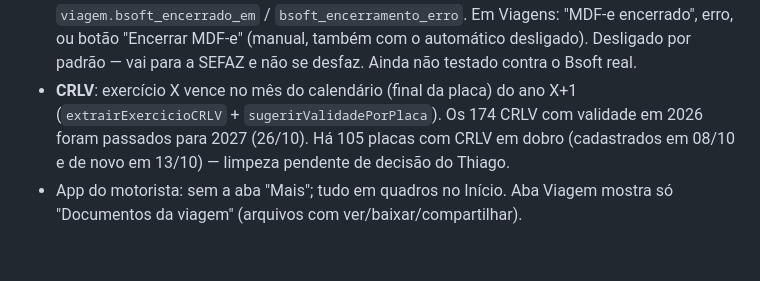
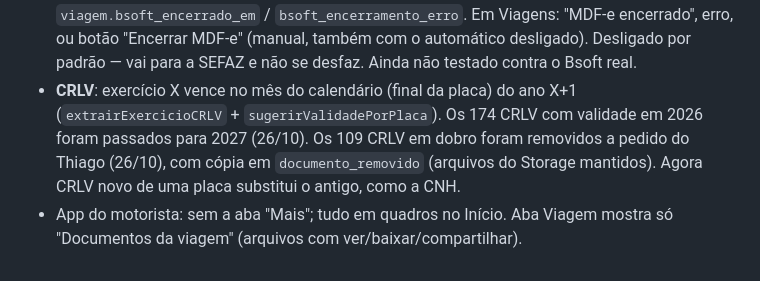
Before and after one commit to TheagoCosta/Mover.IA, a Markdown page: docs/handoff-claude-code-mover-ia.md, the part around the change. GitHub-like rendering.

Commit message:
docs: limpeza dos CRLV duplicados

```diff
--- a/docs/handoff-claude-code-mover-ia.md
+++ b/docs/handoff-claude-code-mover-ia.md
@@ -156,5 +156,5 @@ O plano gratuito pausa o projeto após dias sem uso (aconteceu em 13/10: ningué
 - **Ticket de descarga** (migração 20261023_04): o motorista só finaliza a viagem depois de enviar foto/PDF do ticket (gatilho `trg_viagem_regras_motorista`; escritório e integração continuam concluindo sem). É o único arquivo que o motorista anexa: políticas `documento_motorista_ticket` e `documentos_motorista_ticket` (tipo "Ticket de descarga", própria viagem em andamento, pasta `{tid}/viagem/{viagem}/Ticket_de_descarga*`). Testado no banco (bloqueios e caminho feliz).
 - Motorista: "Selecionar vários para enviar" (Documentos, Meu conjunto, Viagem) — compartilha/baixa vários arquivos juntos (`ligarSelecaoArquivos` em documentos.js, `compartilharVariosItens` em ui.js). Meu conjunto mostra os documentos de cada veículo. "Meu perfil" + "Meus dados e privacidade" viraram uma tela só, aberta pelo círculo das iniciais.
 - **Encerramento ("baixa") do MDF-e (26/10, migração 20261026_01)**: viagem do Bsoft concluída com ticket de descarga → gatilho `viagem_encerrar_mdfe` chama `bsoft-sincronizar` (`encerrar_mdfe`) via pg_net, só se `integracao_bsoft.encerrar_mdfe` (liga/desliga em Integração; `definir_encerramento_mdfe`). Função faz `PATCH transporte/v1/manifestos/{id}/encerrar` com `fecharManifesto: 'S'` (se o Bsoft responder "já está fechado", repete só encerrando; "já encerrado" conta como certo). Resultado em `viagem.bsoft_encerrado_em` / `bsoft_encerramento_erro`. Em Viagens: "MDF-e encerrado", erro, ou botão "Encerrar MDF-e" (manual, também com o automático desligado). Desligado por padrão — vai para a SEFAZ e não se desfaz. Ainda não testado contra o Bsoft real.
-- **CRLV**: exercício X vence no mês do calendário (final da placa) do ano X+1 (`extrairExercicioCRLV` + `sugerirValidadePorPlaca`). Os 174 CRLV com validade em 2026 foram passados para 2027 (26/10). Há 105 placas com CRLV em dobro (cadastrados em 08/10 e de novo em 13/10) — limpeza pendente de decisão do Thiago.
+- **CRLV**: exercício X vence no mês do calendário (final da placa) do ano X+1 (`extrairExercicioCRLV` + `sugerirValidadePorPlaca`). Os 174 CRLV com validade em 2026 foram passados para 2027 (26/10). Os 109 CRLV em dobro foram removidos a pedido do Thiago (26/10), com cópia em `documento_removido` (arquivos do Storage mantidos). Agora CRLV novo de uma placa substitui o antigo, como a CNH.
 - App do motorista: sem a aba "Mais"; tudo em quadros no Início. Aba Viagem mostra só "Documentos da viagem" (arquivos com ver/baixar/compartilhar).
```
